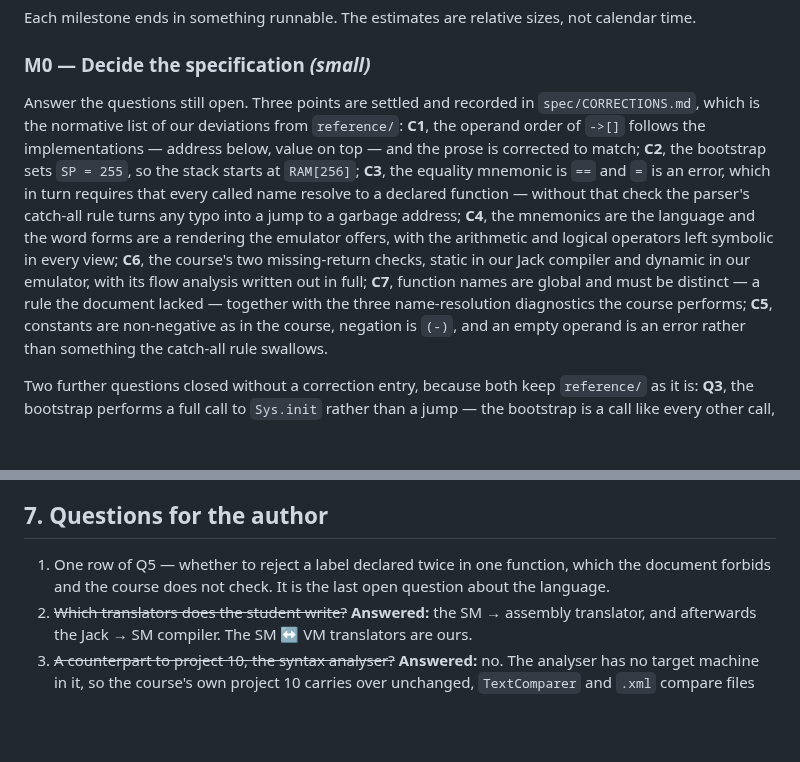
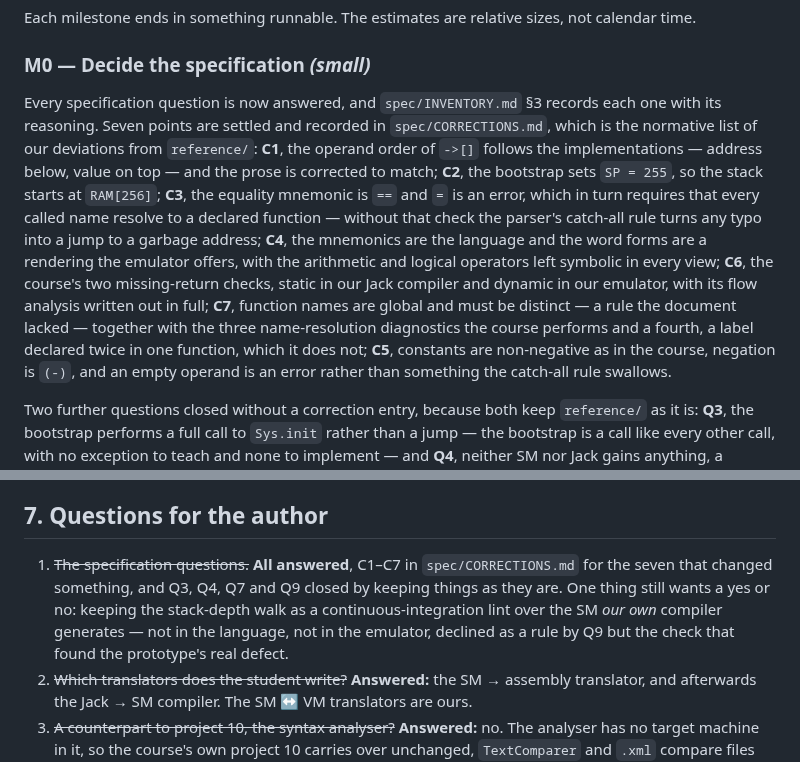
Before and after one commit to Rami5743/SM, a Markdown page: PLAN.md, 2 parts joined by grey strips. Rendered like a GitHub page; blank space fills up the shorter version.

```diff
--- a/PLAN.md
+++ b/PLAN.md
@@ -130,7 +130,8 @@ calendar time.
 
 ### M0 — Decide the specification *(small)*
 
-Answer the questions still open. Three points are settled and recorded in
+Every specification question is now answered, and `spec/INVENTORY.md` §3
+records each one with its reasoning. Seven points are settled and recorded in
 `spec/CORRECTIONS.md`, which is the normative list of our deviations from
 `reference/`: **C1**, the operand order of `->[]` follows the implementations —
 address below, value on top — and the prose is corrected to match; **C2**, the
@@ -143,7 +144,8 @@ offers, with the arithmetic and logical operators left symbolic in every view;
 **C6**, the course's two missing-return checks, static in our Jack compiler and
 dynamic in our emulator, with its flow analysis written out in full; **C7**,
 function names are global and must be distinct — a rule the document lacked —
-together with the three name-resolution diagnostics the course performs;
+together with the three name-resolution diagnostics the course performs and a
+fourth, a label declared twice in one function, which it does not;
 **C5**, constants are non-negative as in the course, negation is `(-)`, and an
 empty operand is an error rather than something the catch-all rule swallows.
 
@@ -591,9 +593,13 @@ M9 and M10 follow at leisure.
 
 ## 7. Questions for the author
 
-1. One row of Q5 — whether to reject a label declared twice in one function,
-   which the document forbids and the course does not check. It is the last
-   open question about the language.
+1. ~~The specification questions.~~ **All answered**, C1–C7 in
+   `spec/CORRECTIONS.md` for the seven that changed something, and Q3, Q4, Q7
+   and Q9 closed by keeping things as they are. One thing still wants a yes or
+   no: keeping the stack-depth walk as a continuous-integration lint over the
+   SM *our own* compiler generates — not in the language, not in the emulator,
+   declined as a rule by Q9 but the check that found the prototype's real
+   defect.
 2. ~~Which translators does the student write?~~ **Answered:** the SM → assembly
    translator, and afterwards the Jack → SM compiler. The SM ↔ VM translators
    are ours.
```
Also changed, not shown: spec/CORRECTIONS.md (+8 -5 lines), spec/INVENTORY.md (+12 -16 lines).
